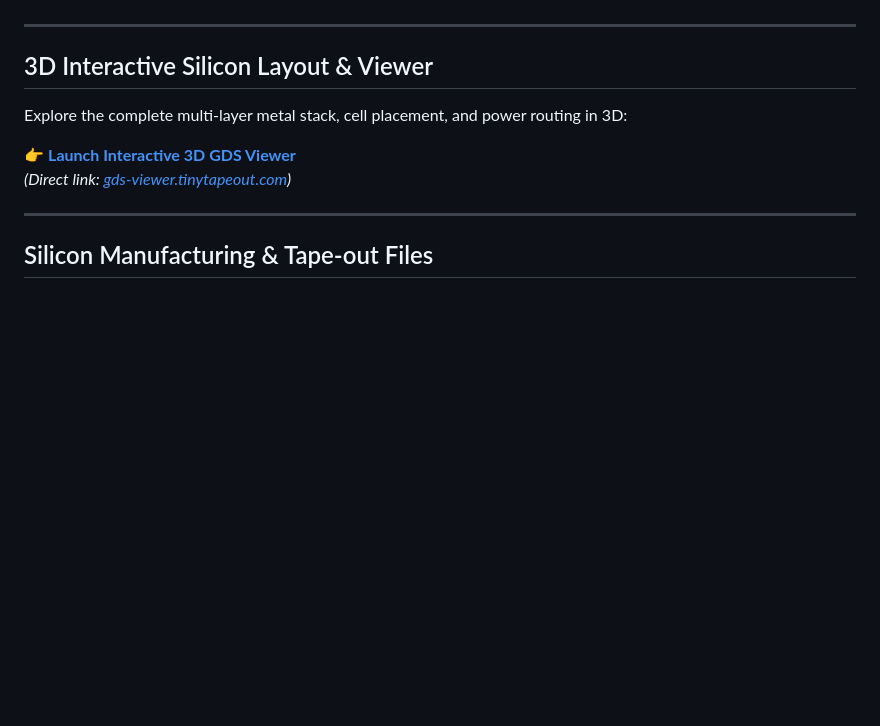
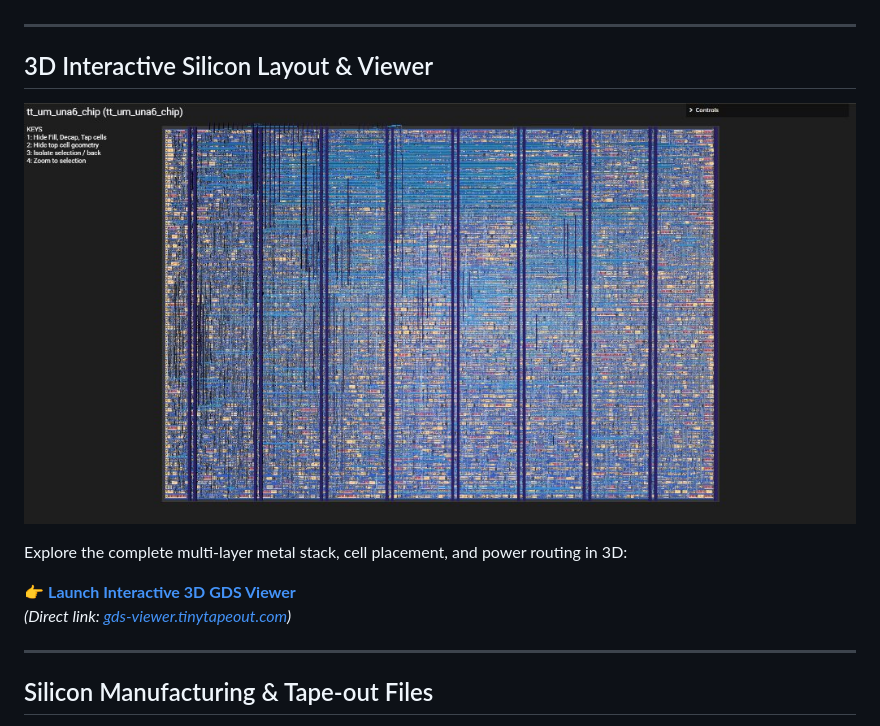
Before and after one commit to Zeenz123/UNA6-Chip, a Markdown page: README.md, the part around the change. GitHub-like rendering; pictures changed too: docs/una6_chip_layout.jpg (added); blank space fills up the shorter version.

Commit message:
Add full UNA-6 GDS silicon layout rendering to README and docs

```diff
--- a/README.md
+++ b/README.md
@@ -9,6 +9,8 @@ This repository packages the design for silicon fabrication on the **SkyWater 13
 ---
 
 ## 3D Interactive Silicon Layout & Viewer
+
+![UNA-6 Silicon Layout (SkyWater 130nm 2x2 Tile)](docs/una6_chip_layout.jpg)
 
 Explore the complete multi-layer metal stack, cell placement, and power routing in 3D:
 
```
Also changed, not shown: docs/info.md (+2 -0 lines).
